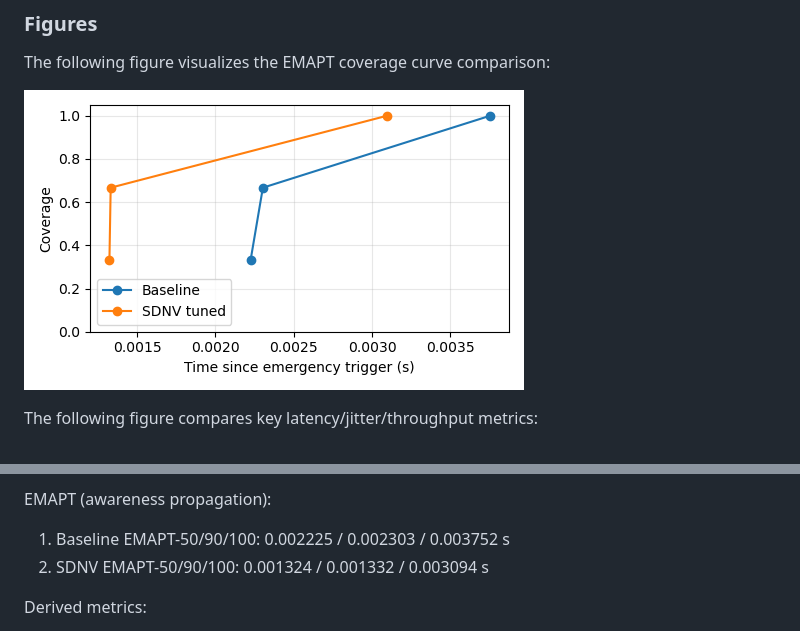
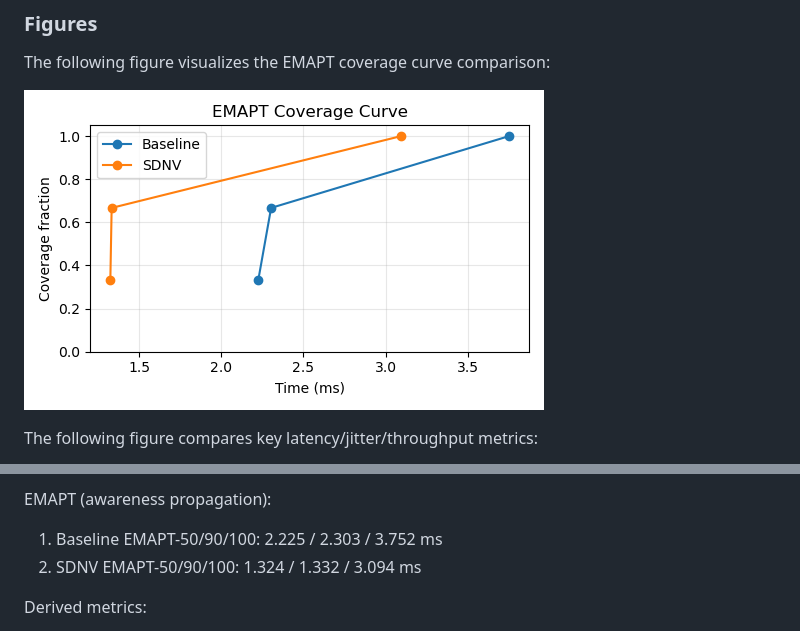
Before and after one commit to mxevgenis/sdnv-mininet-project, a Markdown page: README.md, 2 parts joined by grey strips. GitHub-like rendering; pictures changed too: results/coverage_curve.png.

```diff
--- a/README.md
+++ b/README.md
@@ -238,8 +238,8 @@ SDNV tuned (`sdnv_5g_tuned2`):
 5. Background TCP: 18.7 Mbps
 
 EMAPT (awareness propagation):
-1. Baseline EMAPT-50/90/100: 0.002225 / 0.002303 / 0.003752 s
-2. SDNV EMAPT-50/90/100: 0.001324 / 0.001332 / 0.003094 s
+1. Baseline EMAPT-50/90/100: 2.225 / 2.303 / 3.752 ms
+2. SDNV EMAPT-50/90/100: 1.324 / 1.332 / 3.094 ms
 
 Derived metrics:
 1. Traffic suppression efficiency: 97.55%
```
Also changed, not shown: 6 other files.
